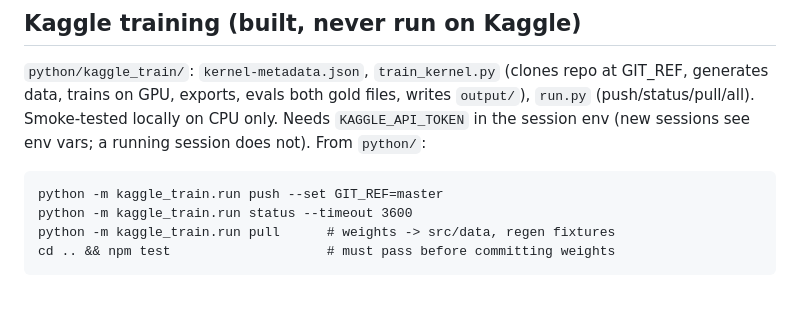
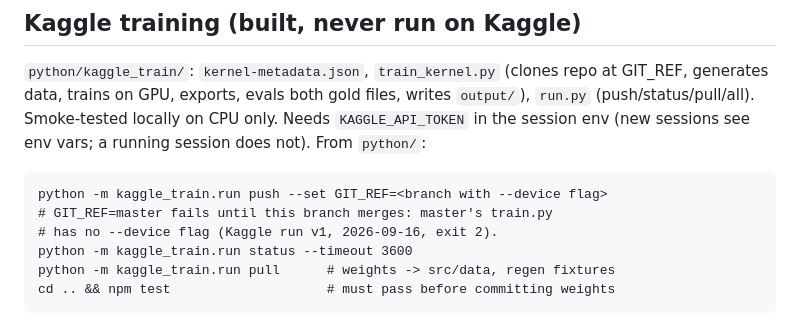
Before and after one commit to athrvk/gpu-sankhya, a Markdown page: HANDOFF.md, the part around the change. GitHub-like rendering; blank space fills up the shorter version.

Commit message:
HANDOFF: note that Kaggle GIT_REF must carry the --device flag

```diff
--- a/HANDOFF.md
+++ b/HANDOFF.md
@@ -50,7 +50,9 @@ Smoke-tested locally on CPU only. Needs `KAGGLE_API_TOKEN` in the
 session env (new sessions see env vars; a running session does not).
 From `python/`:
 
-    python -m kaggle_train.run push --set GIT_REF=master
+    python -m kaggle_train.run push --set GIT_REF=<branch with --device flag>
+    # GIT_REF=master fails until this branch merges: master's train.py
+    # has no --device flag (Kaggle run v1, 2026-09-16, exit 2).
     python -m kaggle_train.run status --timeout 3600
     python -m kaggle_train.run pull      # weights -> src/data, regen fixtures
     cd .. && npm test                    # must pass before committing weights
```
